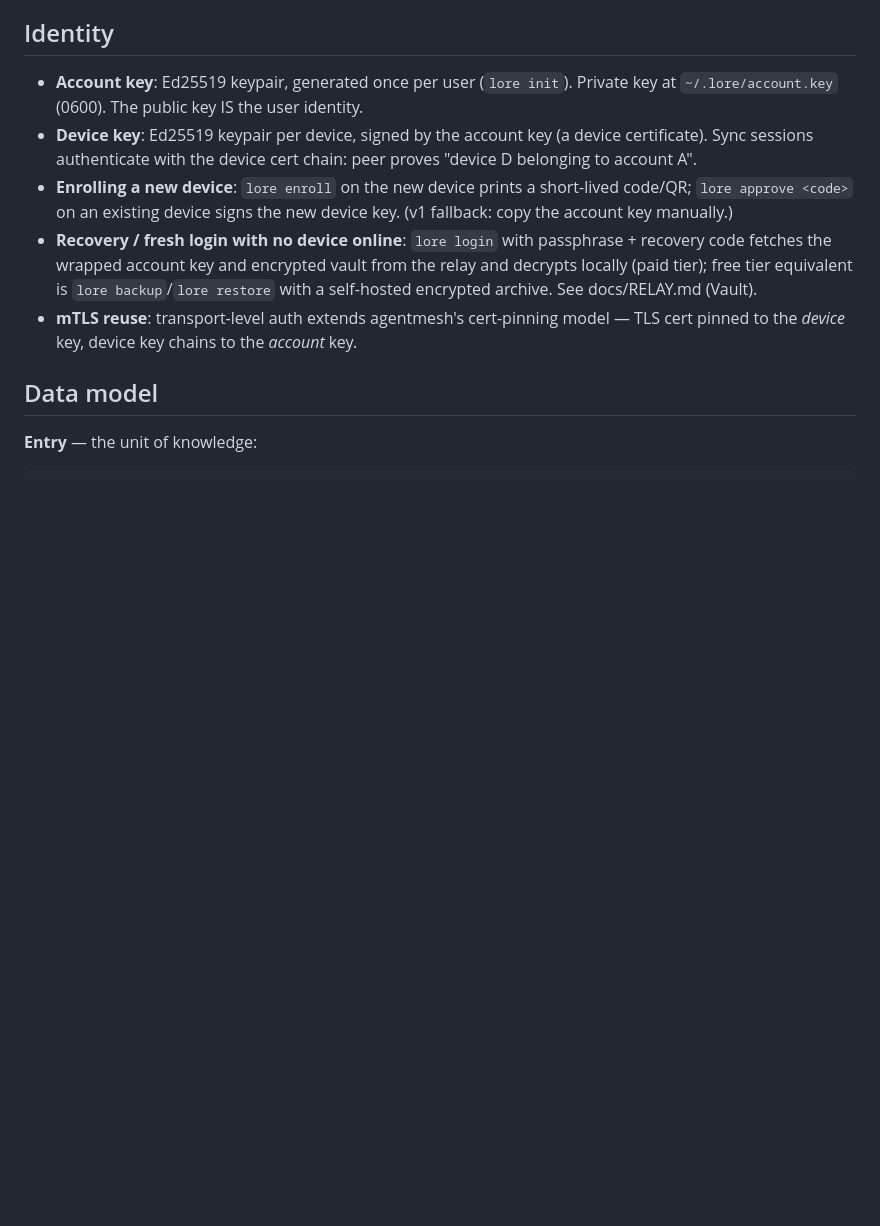
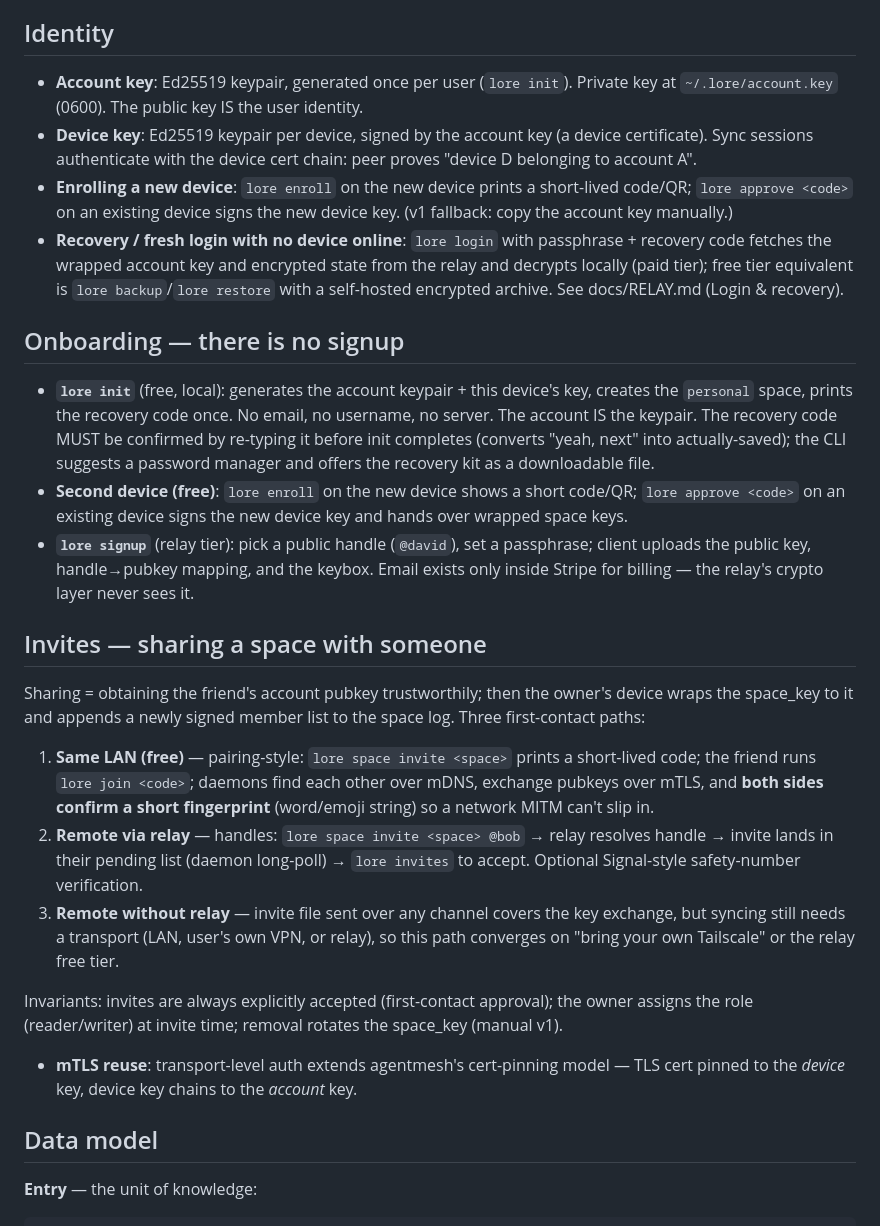
Before and after one commit to BlueHeisenberg/lore, a Markdown page: docs/ARCHITECTURE.md, the part around the change. Rendered like a GitHub page; blank space fills up the shorter version.

```diff
--- a/docs/ARCHITECTURE.md
+++ b/docs/ARCHITECTURE.md
@@ -14,7 +14,23 @@ Design document. Everything here is pre-implementation and revisable.
 - **Account key**: Ed25519 keypair, generated once per user (`lore init`). Private key at `~/.lore/account.key` (0600). The public key IS the user identity.
 - **Device key**: Ed25519 keypair per device, signed by the account key (a device certificate). Sync sessions authenticate with the device cert chain: peer proves "device D belonging to account A".
 - **Enrolling a new device**: `lore enroll` on the new device prints a short-lived code/QR; `lore approve <code>` on an existing device signs the new device key. (v1 fallback: copy the account key manually.)
-- **Recovery / fresh login with no device online**: `lore login` with passphrase + recovery code fetches the wrapped account key and encrypted vault from the relay and decrypts locally (paid tier); free tier equivalent is `lore backup`/`lore restore` with a self-hosted encrypted archive. See docs/RELAY.md (Vault).
+- **Recovery / fresh login with no device online**: `lore login` with passphrase + recovery code fetches the wrapped account key and encrypted state from the relay and decrypts locally (paid tier); free tier equivalent is `lore backup`/`lore restore` with a self-hosted encrypted archive. See docs/RELAY.md (Login & recovery).
+
+## Onboarding — there is no signup
+
+- **`lore init`** (free, local): generates the account keypair + this device's key, creates the `personal` space, prints the recovery code once. No email, no username, no server. The account IS the keypair. The recovery code MUST be confirmed by re-typing it before init completes (converts "yeah, next" into actually-saved); the CLI suggests a password manager and offers the recovery kit as a downloadable file.
+- **Second device (free)**: `lore enroll` on the new device shows a short code/QR; `lore approve <code>` on an existing device signs the new device key and hands over wrapped space keys.
+- **`lore signup`** (relay tier): pick a public handle (`@david`), set a passphrase; client uploads the public key, handle→pubkey mapping, and the keybox. Email exists only inside Stripe for billing — the relay's crypto layer never sees it.
+
+## Invites — sharing a space with someone
+
+Sharing = obtaining the friend's account pubkey trustworthily; then the owner's device wraps the space_key to it and appends a newly signed member list to the space log. Three first-contact paths:
+
+1. **Same LAN (free)** — pairing-style: `lore space invite <space>` prints a short-lived code; the friend runs `lore join <code>`; daemons find each other over mDNS, exchange pubkeys over mTLS, and **both sides confirm a short fingerprint** (word/emoji string) so a network MITM can't slip in.
+2. **Remote via relay** — handles: `lore space invite <space> @bob` → relay resolves handle → invite lands in their pending list (daemon long-poll) → `lore invites` to accept. Optional Signal-style safety-number verification.
+3. **Remote without relay** — invite file sent over any channel covers the key exchange, but syncing still needs a transport (LAN, user's own VPN, or relay), so this path converges on "bring your own Tailscale" or the relay free tier.
+
+Invariants: invites are always explicitly accepted (first-contact approval); the owner assigns the role (reader/writer) at invite time; removal rotates the space_key (manual v1).
 - **mTLS reuse**: transport-level auth extends agentmesh's cert-pinning model — TLS cert pinned to the *device* key, device key chains to the *account* key.
 
 ## Data model
```
Also changed, not shown: docs/RELAY.md (+23 -1 lines), docs/ROADMAP.md (+5 -0 lines).
